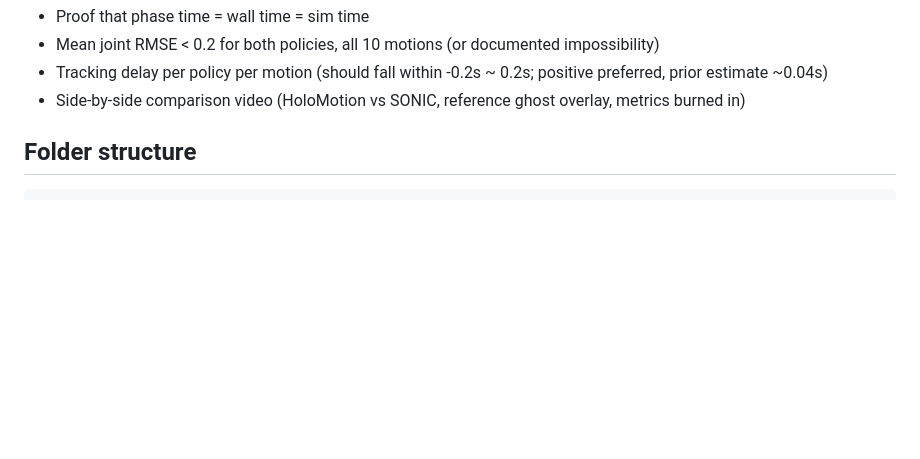
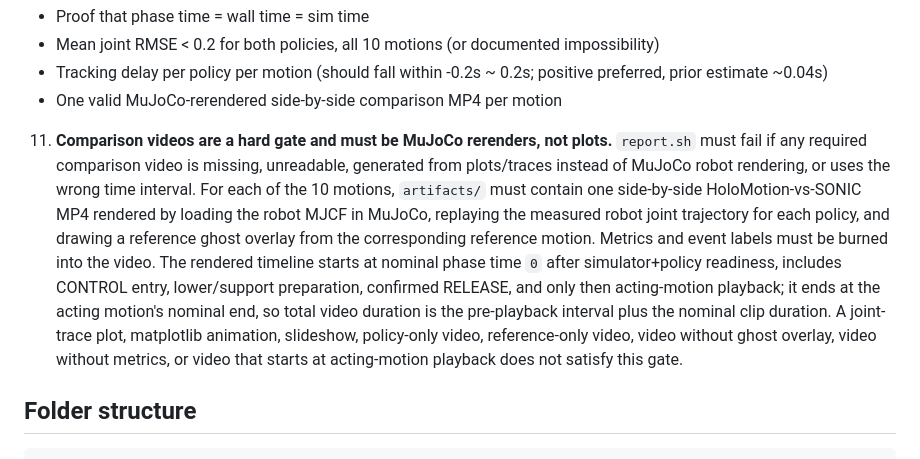
Before and after one commit to 5eqn/wbc-workspace, a Markdown page: AGENTS.md, the part around the change. Drawn GitHub-style; blank space fills up the shorter version.

Commit message:
Rigidify comparison video hard gate

```diff
--- a/AGENTS.md
+++ b/AGENTS.md
@@ -62,7 +62,9 @@ Results will be reviewed by Claude Opus 4.6 and a human expert in embodied intel
    - Proof that phase time = wall time = sim time
    - Mean joint RMSE < 0.2 for both policies, all 10 motions (or documented impossibility)
    - Tracking delay per policy per motion (should fall within -0.2s ~ 0.2s; positive preferred, prior estimate ~0.04s)
-   - Side-by-side comparison video (HoloMotion vs SONIC, reference ghost overlay, metrics burned in)
+   - One valid MuJoCo-rerendered side-by-side comparison MP4 per motion
+
+11. **Comparison videos are a hard gate and must be MuJoCo rerenders, not plots.** `report.sh` must fail if any required comparison video is missing, unreadable, generated from plots/traces instead of MuJoCo robot rendering, or uses the wrong time interval. For each of the 10 motions, `artifacts/` must contain one side-by-side HoloMotion-vs-SONIC MP4 rendered by loading the robot MJCF in MuJoCo, replaying the measured robot joint trajectory for each policy, and drawing a reference ghost overlay from the corresponding reference motion. Metrics and event labels must be burned into the video. The rendered timeline starts at nominal phase time `0` after simulator+policy readiness, includes CONTROL entry, lower/support preparation, confirmed RELEASE, and only then acting-motion playback; it ends at the acting motion's nominal end, so total video duration is the pre-playback interval plus the nominal clip duration. A joint-trace plot, matplotlib animation, slideshow, policy-only video, reference-only video, video without ghost overlay, video without metrics, or video that starts at acting-motion playback does not satisfy this gate.
 
 ## Folder structure
 
```
